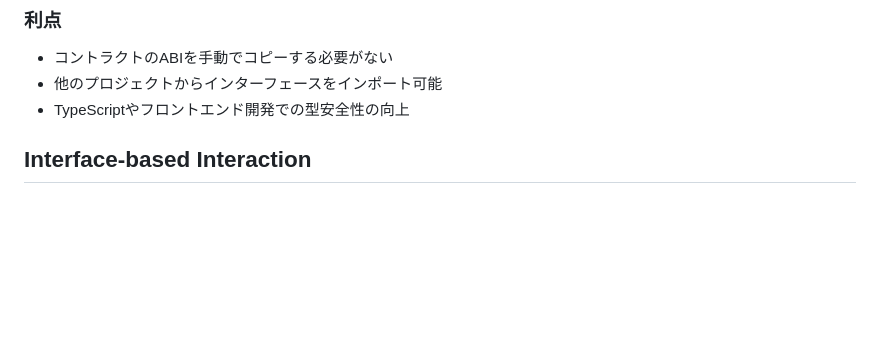
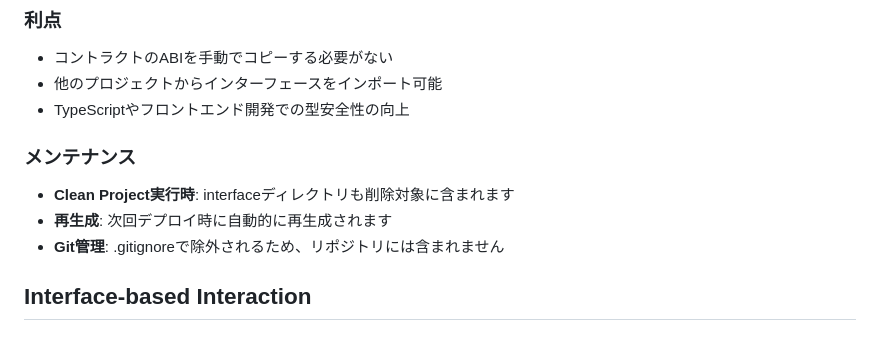
Before and after one commit to goodsun/myrmx, a Markdown page: docs/INTERFACE_MANAGEMENT.md, the part around the change. Drawn GitHub-style; blank space fills up the shorter version.

```diff
--- a/docs/INTERFACE_MANAGEMENT.md
+++ b/docs/INTERFACE_MANAGEMENT.md
@@ -32,6 +32,12 @@ projects/{project-name}/interface/
 - コントラクトのABIを手動でコピーする必要がない
 - 他のプロジェクトからインターフェースをインポート可能
 - TypeScriptやフロントエンド開発での型安全性の向上
+
+### メンテナンス
+
+- **Clean Project実行時**: interfaceディレクトリも削除対象に含まれます
+- **再生成**: 次回デプロイ時に自動的に再生成されます
+- **Git管理**: .gitignoreで除外されるため、リポジトリには含まれません
 
 ## Interface-based Interaction
 
```
Also changed, not shown: docs/CHANGELOG.md (+7 -0 lines), docs/SETUP.md (+13 -2 lines).
